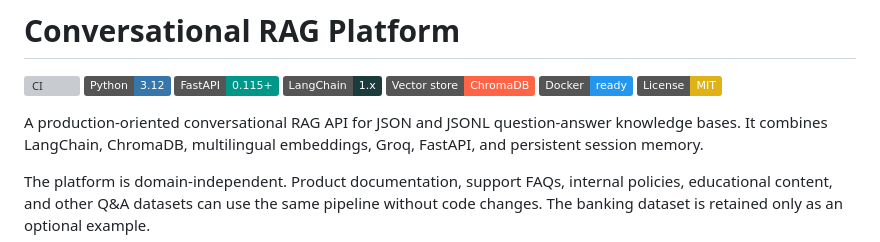
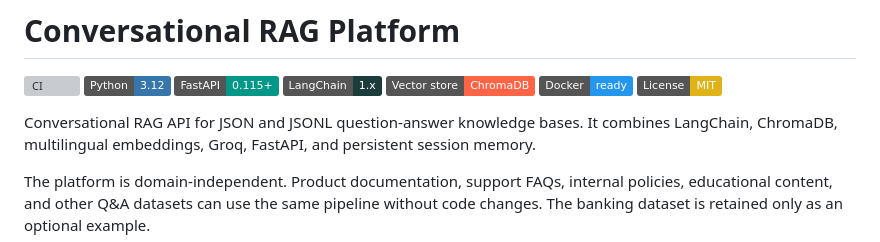
Before and after one commit to maha-meihemid/conversational-rag-platform, a Markdown page: README.md, the part around the change. GitHub-like rendering; badges without logos; grey boxes are pictures that could not be loaded.

```diff
--- a/README.md
+++ b/README.md
@@ -8,7 +8,7 @@
 [![Docker](https://img.shields.io/badge/Docker-ready-2496ED?logo=docker&logoColor=white)](https://www.docker.com/)
 [![License: MIT](https://img.shields.io/badge/License-MIT-yellow.svg)](LICENSE)
 
-A production-oriented conversational RAG API for JSON and JSONL question-answer
+Conversational RAG API for JSON and JSONL question-answer
 knowledge bases. It combines LangChain, ChromaDB, multilingual embeddings, Groq,
 FastAPI, and persistent session memory.
 
```
